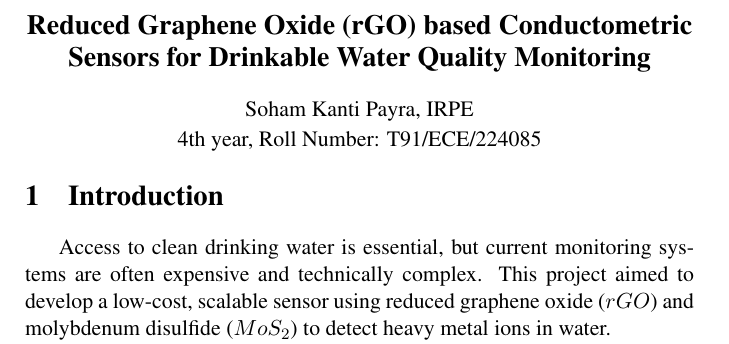
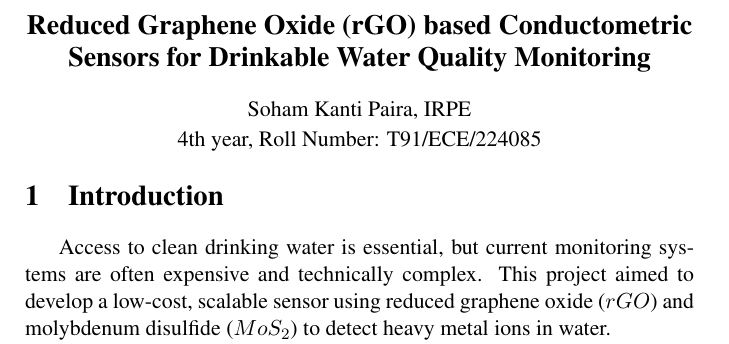
Before and after one commit to Saranya-Mukherjee/PAYRA-ARTICLE, a LaTeX document (PAYRA_ARTICLE.tex): part of page 1 of 2, cut so that both start at the same text. Compiled offline with pdfLaTeX.

Commit message:
name change

```diff
--- a/PAYRA_ARTICLE.tex
+++ b/PAYRA_ARTICLE.tex
@@ -44,7 +44,7 @@ Conductometric Sensors for Drinkable Water
 Quality Monitoring}
 
 % Author
-\paperauthor{Soham Kanti Payra}{IRPE}
+\paperauthor{Soham Kanti Paira}{IRPE}
 \vspace{-2em}
 % Year and Roll Number
 \paperyearroll{4th year}{Roll Number: T91/ECE/224085}
```
Also changed, not shown: PAYRA_ARTICLE.pdf, copper_ion.png, 3 other files.
